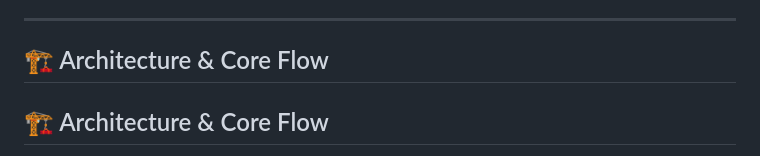
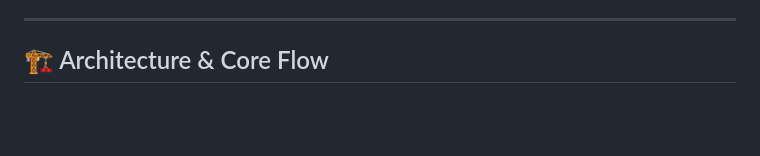
Before and after one commit to WindStack-cmd/student-helper, a Markdown page: README.md, the part around the change. Drawn GitHub-style; blank space fills up the shorter version.

Commit message:
chore: remove duplicate architecture section header in README

```diff
--- a/README.md
+++ b/README.md
@@ -47,7 +47,6 @@ StudentsHelper is a full-stack community platform that facilitates **peer-to-pee
 
 ---
 
-## 🏗️ Architecture & Core Flow
 
 ## 🏗️ Architecture & Core Flow
 
```
